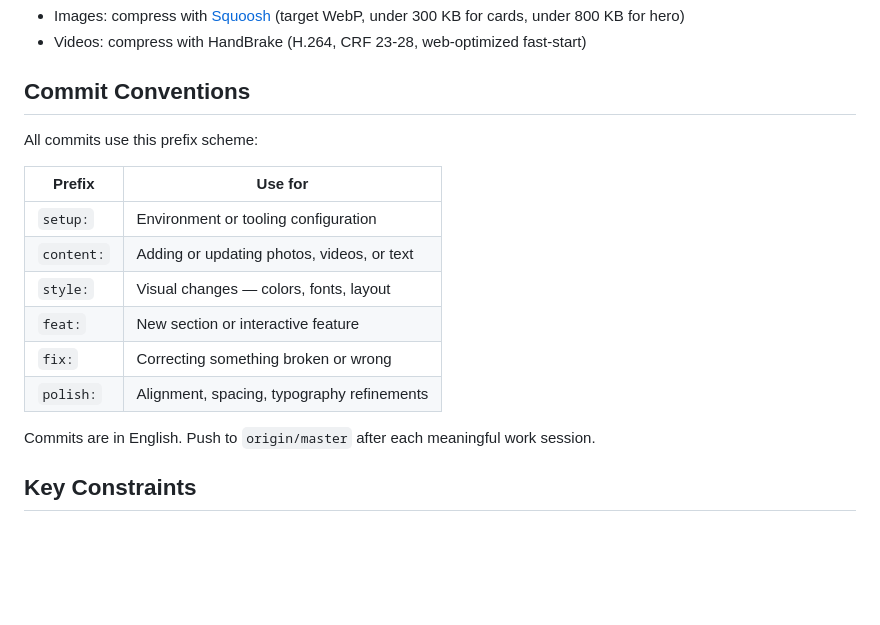
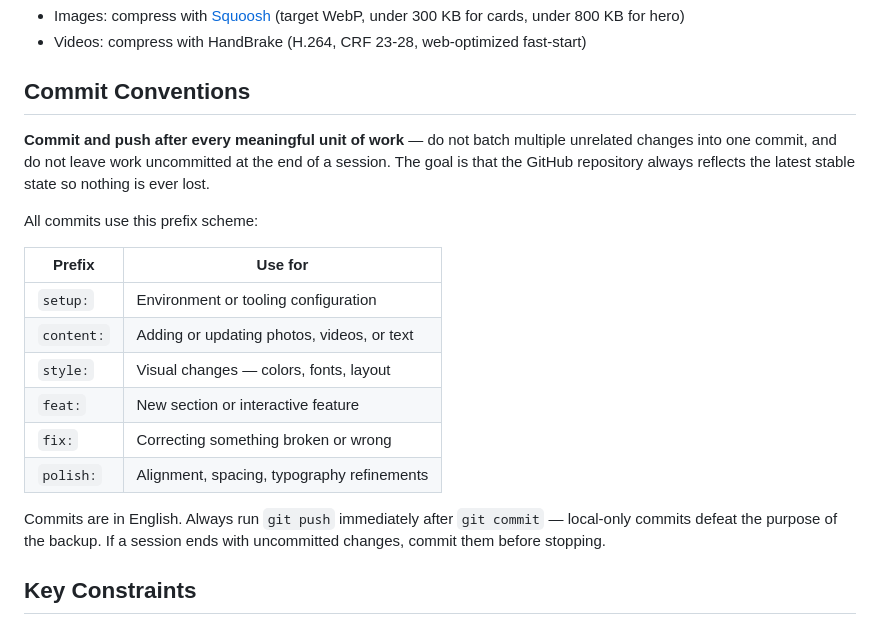
Before and after one commit to mariacarolinamkopacek-bit/portfolio, a Markdown page: CLAUDE.md, the part around the change. Rendered like a GitHub page; blank space fills up the shorter version.

Commit message:
setup: require commit-and-push after every unit of work

```diff
--- a/CLAUDE.md
+++ b/CLAUDE.md
@@ -55,6 +55,8 @@ Web-optimized assets only go into the repo. Raw originals (`.psd`, `.ai`, `.indd
 
 ## Commit Conventions
 
+**Commit and push after every meaningful unit of work** — do not batch multiple unrelated changes into one commit, and do not leave work uncommitted at the end of a session. The goal is that the GitHub repository always reflects the latest stable state so nothing is ever lost.
+
 All commits use this prefix scheme:
 
 | Prefix | Use for |
@@ -66,7 +68,7 @@ All commits use this prefix scheme:
 | `fix:` | Correcting something broken or wrong |
 | `polish:` | Alignment, spacing, typography refinements |
 
-Commits are in English. Push to `origin/master` after each meaningful work session.
+Commits are in English. Always run `git push` immediately after `git commit` — local-only commits defeat the purpose of the backup. If a session ends with uncommitted changes, commit them before stopping.
 
 ## Key Constraints
 
```
